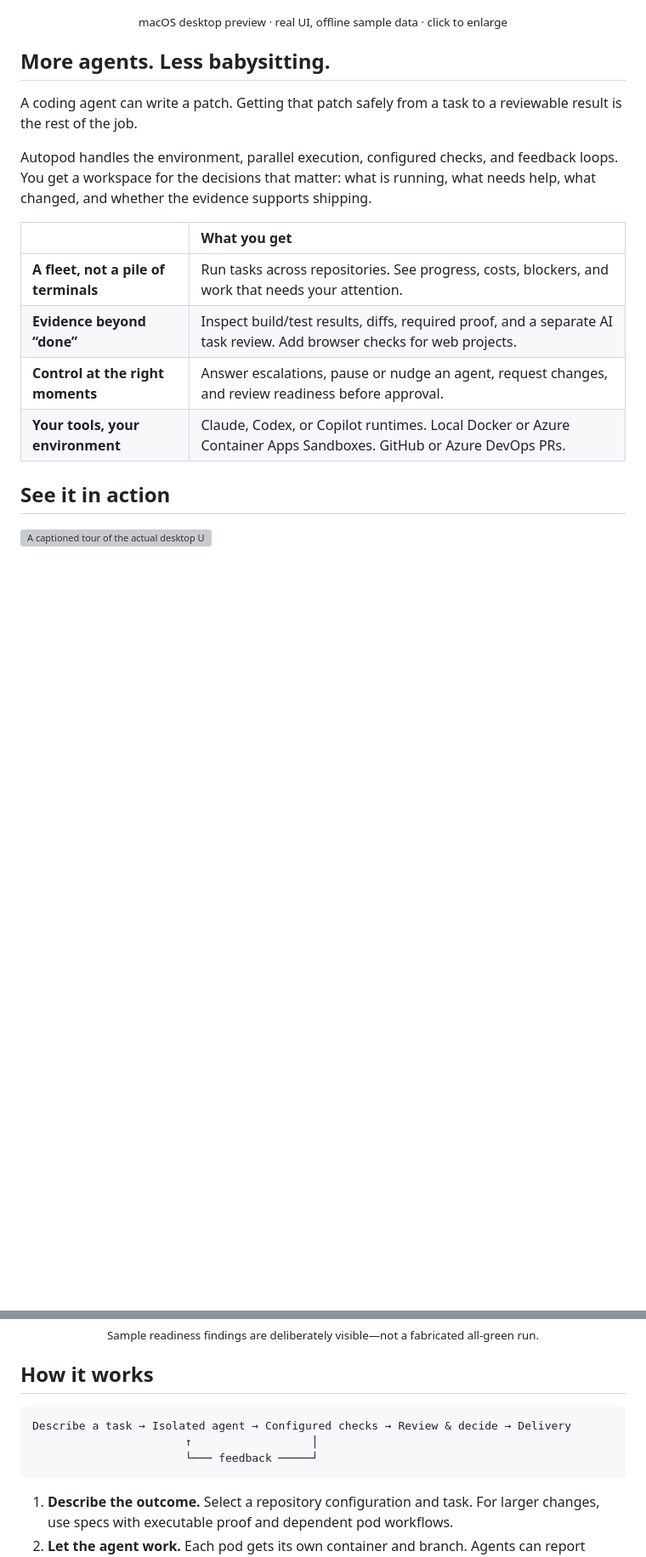
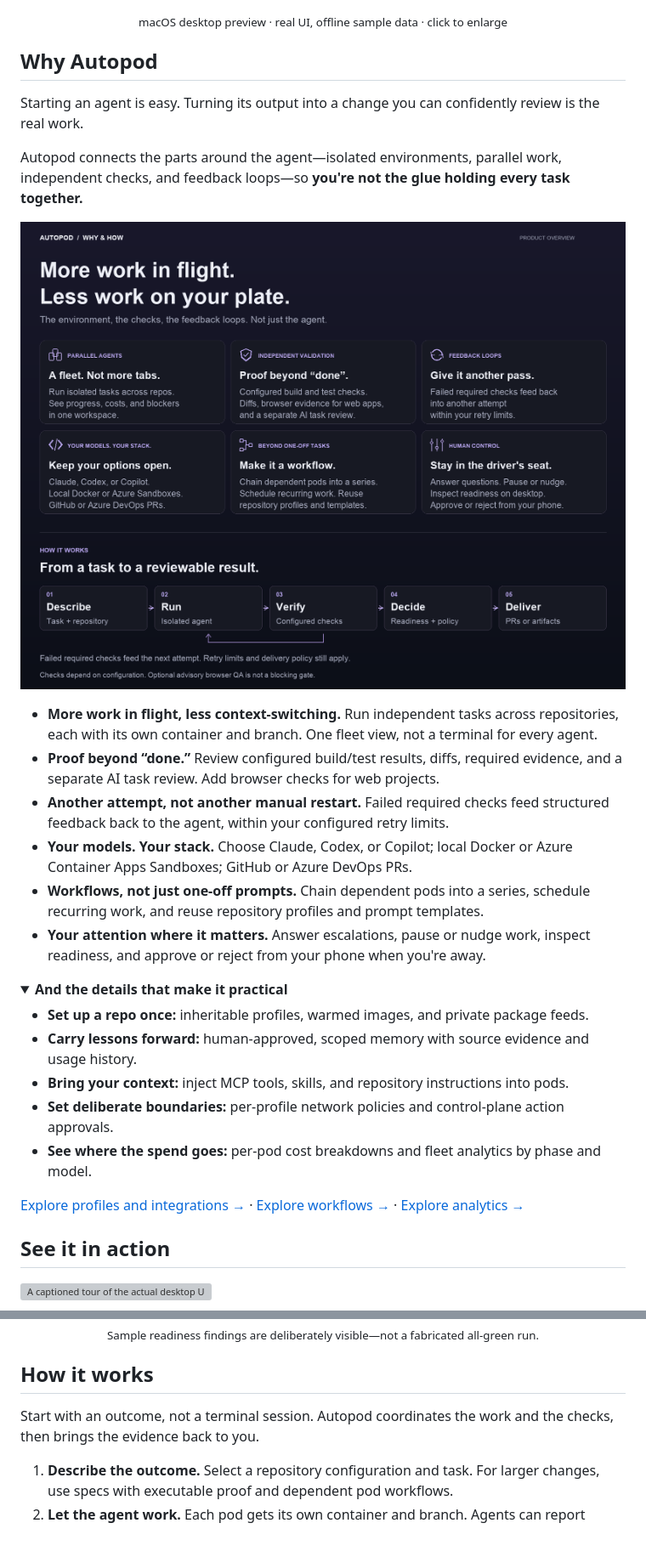
Before and after one commit to esbenwiberg/autopod, a Markdown page: README.md, 2 parts joined by grey strips. Shown at 85% size. Rendered like a GitHub page; pictures changed too: assets/readme/features.png (added); folded sections open; blank space fills up the shorter version; grey boxes are pictures that could not be loaded.

````diff
--- a/README.md
+++ b/README.md
@@ -22,21 +24,45 @@
   <sub>macOS desktop preview · real UI, offline sample data · click to enlarge</sub>
 </p>
 
-## More agents. Less babysitting.
+## Why Autopod
 
-A coding agent can write a patch. Getting that patch safely from a task to a
-reviewable result is the rest of the job.
+Starting an agent is easy. Turning its output into a change you can confidently
+review is the real work.
 
-Autopod handles the environment, parallel execution, configured checks, and
-feedback loops. You get a workspace for the decisions that matter: what is
-running, what needs help, what changed, and whether the evidence supports shipping.
+Autopod connects the parts around the agent—isolated environments, parallel work,
+independent checks, and feedback loops—so **you're not the glue holding every
+task together.**
 
-| | What you get |
-| :-- | :-- |
-| **A fleet, not a pile of terminals** | Run tasks across repositories. See progress, costs, blockers, and work that needs your attention. |
-| **Evidence beyond “done”** | Inspect build/test results, diffs, required proof, and a separate AI task review. Add browser checks for web projects. |
-| **Control at the right moments** | Answer escalations, pause or nudge an agent, request changes, and review readiness before approval. |
-| **Your tools, your environment** | Claude, Codex, or Copilot runtimes. Local Docker or Azure Container Apps Sandboxes. GitHub or Azure DevOps PRs. |
+[![Why Autopod: parallel agents, independent validation, feedback loops, model and infrastructure choice, repeatable workflows, and human control. How it works: describe, run an isolated agent, verify, decide, and deliver under your configured policy.](assets/readme/features.png)](assets/readme/features.png)
+
+- **More work in flight, less context-switching.** Run independent tasks across
+  repositories, each with its own container and branch. One fleet view, not a
+  terminal for every agent.
+- **Proof beyond “done.”** Review configured build/test results, diffs, required
+  evidence, and a separate AI task review. Add browser checks for web projects.
+- **Another attempt, not another manual restart.** Failed required checks feed
+  structured feedback back to the agent, within your configured retry limits.
+- **Your models. Your stack.** Choose Claude, Codex, or Copilot; local Docker or
+  Azure Container Apps Sandboxes; GitHub or Azure DevOps PRs.
+- **Workflows, not just one-off prompts.** Chain dependent pods into a series,
+  schedule recurring work, and reuse repository profiles and prompt templates.
+- **Your attention where it matters.** Answer escalations, pause or nudge work,
+  inspect readiness, and approve or reject from your phone when you're away.
+
+<details>
+<summary><strong>And the details that make it practical</strong></summary>
+
+- **Set up a repo once:** inheritable profiles, warmed images, and private package feeds.
+- **Carry lessons forward:** human-approved, scoped memory with source evidence and usage history.
+- **Bring your context:** inject MCP tools, skills, and repository instructions into pods.
+- **Set deliberate boundaries:** per-profile network policies and control-plane action approvals.
+- **See where the spend goes:** per-pod cost breakdowns and fleet analytics by phase and model.
+
+[Explore profiles and integrations →](docs/reference/profiles.md) ·
+[Explore workflows →](docs/reference/cli.md#series) ·
+[Explore analytics →](docs/reference/operations.md#analytics)
+
+</details>
 
 ## See it in action
 
@@ -61,11 +87,8 @@ that a green check doesn't have to tell the whole story.
 
 ## How it works
 
-```text
-Describe a task → Isolated agent → Configured checks → Review & decide → Delivery
-                       ↑                  │
-                       └─── feedback ─────┘
-```
+Start with an outcome, not a terminal session. Autopod coordinates the work and
+the checks, then brings the evidence back to you.
 
 1. **Describe the outcome.** Select a repository configuration and task. For
    larger changes, use specs with executable proof and dependent pod workflows.
````
Also changed, not shown: other parts of README.md (+3 -1 lines), assets/readme/README.md (+33 -7 lines), 1 other file.
